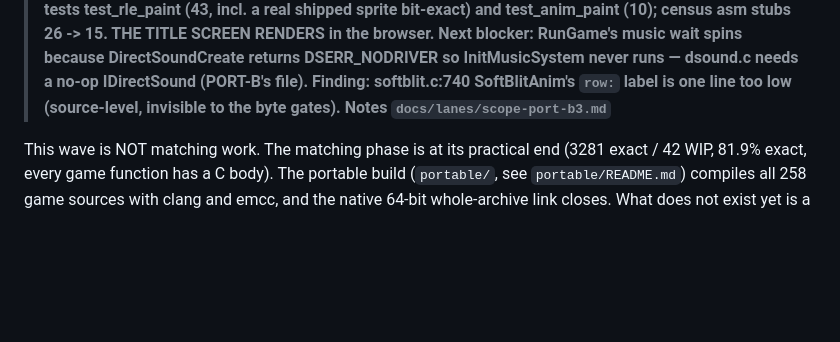
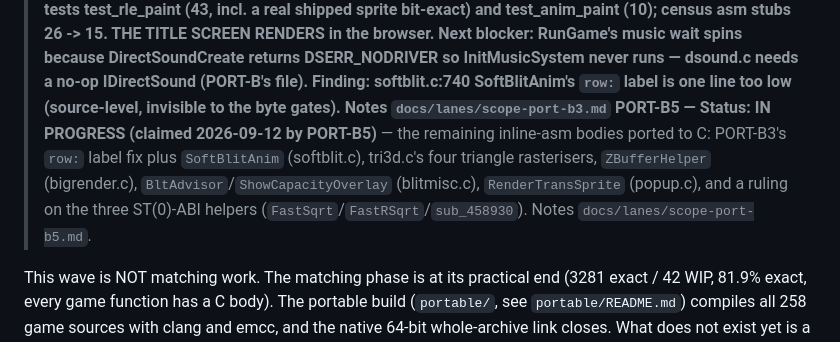
Before and after one commit to adamXbot/brickpark-decomp, a Markdown page: docs/SCOPE_PORT_WAVE.md, the part around the change. Drawn GitHub-style; blank space fills up the shorter version.

Commit message:
docs/SCOPE_PORT_WAVE.md: claim PORT-B5 -- the remaining inline-asm bodies
The twelve bodies the brief names, in its order: softblit.c's SoftBlitAnim
(with PORT-B3's `row:` label finding applied first), tri3d.c's four triangle
rasterisers, bigrender.c's ZBufferHelper, blitmisc.c's BltAdvisor and
ShowCapacityOverlay, popup.c's RenderTransSprite, and a ruling on the three
ST(0)-ABI helpers that have no C signature to give them.

Co-Authored-By: Claude Fable 5.1 <noreply@anthropic.com>

```diff
--- a/docs/SCOPE_PORT_WAVE.md
+++ b/docs/SCOPE_PORT_WAVE.md
@@ -19,6 +19,13 @@
 > **PORT-A3 — Status: MERGED (2026-09-11) — gen_link emits ONE block per object with interior aliases (15 objects / 100 names; g_key_state and g_gpu_state were live and wrong), `name_trap.py` + `legoland_headless_debug` name a poisoned call site, `headless_spine` and `install_paths` ctests, MEMFS case-insensitive path resolution. Notes `docs/lanes/scope-port-a3.md`**
 > **PORT-M2 — Status: MERGED (2026-09-12) — the 19 call-site signature mismatches closed (wasm-ld 19 -> 1, the survivor is gen_link's printf alias declaration, integrator-side); two REAL name fixes for both builds: levelkw.c/movie3.c called `NewScriptEvent` where 0x004689f0 is `AddScriptString`, coaster4.c declared 0x00420e90 as `DrawSupportModel` where it is `Coaster3D_DrawModel` — bytes identical, audit PASS 366 [OK], relocs 0 MISMATCH, 3281/42; ctest 8/8; a clean wasm-ld run is not a valid module (binaryen directize) — see `docs/lanes/scope-port-m2.md`**
 > **PORT-B3 — Status: MERGED (2026-09-12) — 11 asm painters ported to C in the #else arms (rlepaint.c x8, rlepaint2.c x2, softblit2.c SoftBlitAnimPlain), asm arms byte-identical, audit [OK] mismatch=0, relocs 0; tests test_rle_paint (43, incl. a real shipped sprite bit-exact) and test_anim_paint (10); census asm stubs 26 -> 15. THE TITLE SCREEN RENDERS in the browser. Next blocker: RunGame's music wait spins because DirectSoundCreate returns DSERR_NODRIVER so InitMusicSystem never runs — dsound.c needs a no-op IDirectSound (PORT-B's file). Finding: softblit.c:740 SoftBlitAnim's `row:` label is one line too low (source-level, invisible to the byte gates). Notes `docs/lanes/scope-port-b3.md`**
+> **PORT-B5 — Status: IN PROGRESS (claimed 2026-09-12 by PORT-B5)** — the
+> remaining inline-asm bodies ported to C: PORT-B3's `row:` label fix plus
+> `SoftBlitAnim` (softblit.c), tri3d.c's four triangle rasterisers,
+> `ZBufferHelper` (bigrender.c), `BltAdvisor`/`ShowCapacityOverlay`
+> (blitmisc.c), `RenderTransSprite` (popup.c), and a ruling on the three
+> ST(0)-ABI helpers (`FastSqrt`/`FastRSqrt`/`sub_458930`). Notes
+> `docs/lanes/scope-port-b5.md`.
 
 This wave is NOT matching work. The matching phase is at its practical end
 (3281 exact / 42 WIP, 81.9% exact, every game function has a C body). The
```
